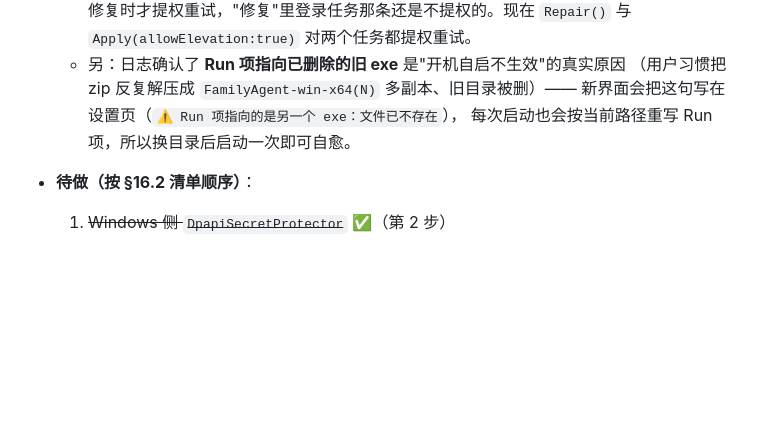
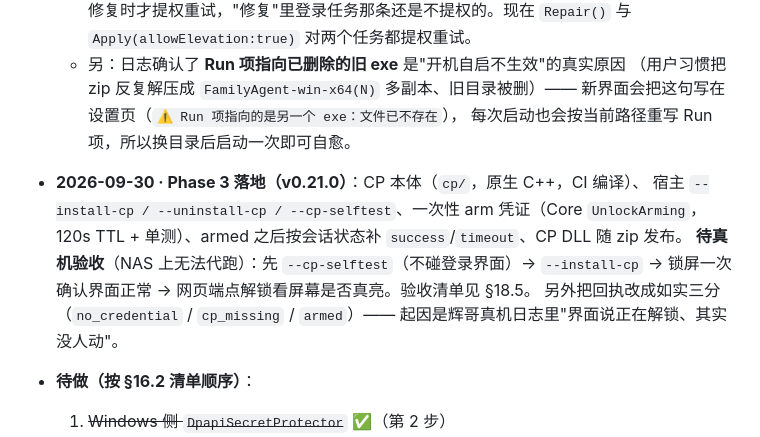
Before and after one commit to youyoudezhuzhu/family-message, a Markdown page: docs/REMOTE-UNLOCK-PLAN.md, the part around the change. GitHub-like rendering; blank space fills up the shorter version.

Commit message:
docs(unlock): §17 记 Phase 3 落地（v0.21.0）与真机验收清单指引

```diff
--- a/docs/REMOTE-UNLOCK-PLAN.md
+++ b/docs/REMOTE-UNLOCK-PLAN.md
@@ -790,6 +790,14 @@ def require(perm):
     新界面会把这句写在设置页（`⚠ Run 项指向的是另一个 exe：文件已不存在`），
     每次启动也会按当前路径重写 Run 项，所以换目录后启动一次即可自愈。
 
+- **2026-09-30 · Phase 3 落地（v0.21.0）**：CP 本体（`cp/`，原生 C++，CI 编译）、
+  宿主 `--install-cp / --uninstall-cp / --cp-selftest`、一次性 arm 凭证（Core `UnlockArming`，
+  120s TTL + 单测）、armed 之后按会话状态补 `success`/`timeout`、CP DLL 随 zip 发布。
+  **待真机验收**（NAS 上无法代跑）：先 `--cp-selftest`（不碰登录界面）→ `--install-cp`
+  → 锁屏一次确认界面正常 → 网页端点解锁看屏幕是否真亮。验收清单见 §18.5。
+  另外把回执改成如实三分（`no_credential` / `cp_missing` / `armed`）——
+  起因是辉哥真机日志里"界面说正在解锁、其实没人动"。
+
 - **待做（按 §16.2 清单顺序）**：
   1. ~~Windows 侧 `DpapiSecretProtector`~~ ✅（第 2 步）
   2. ~~`LogonUser` 校验实现~~ ✅（第 3 步）
```
